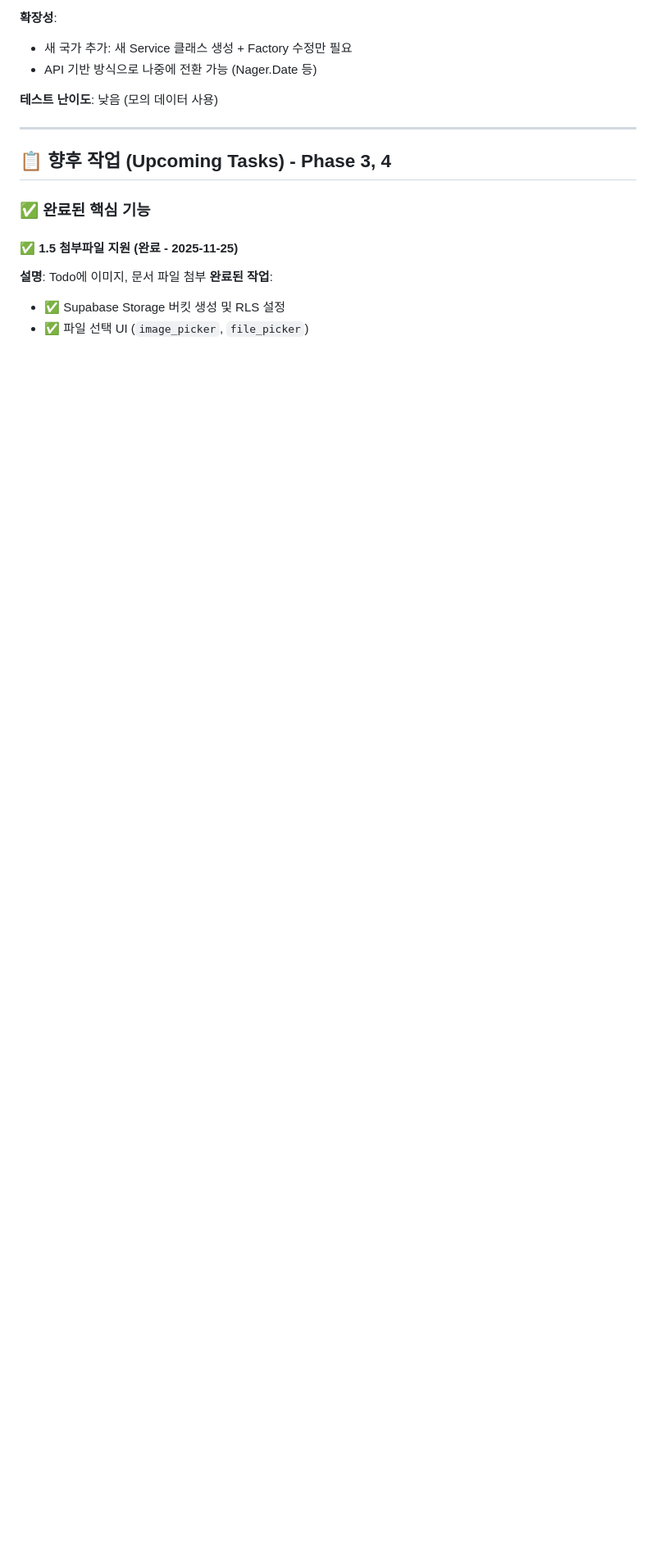
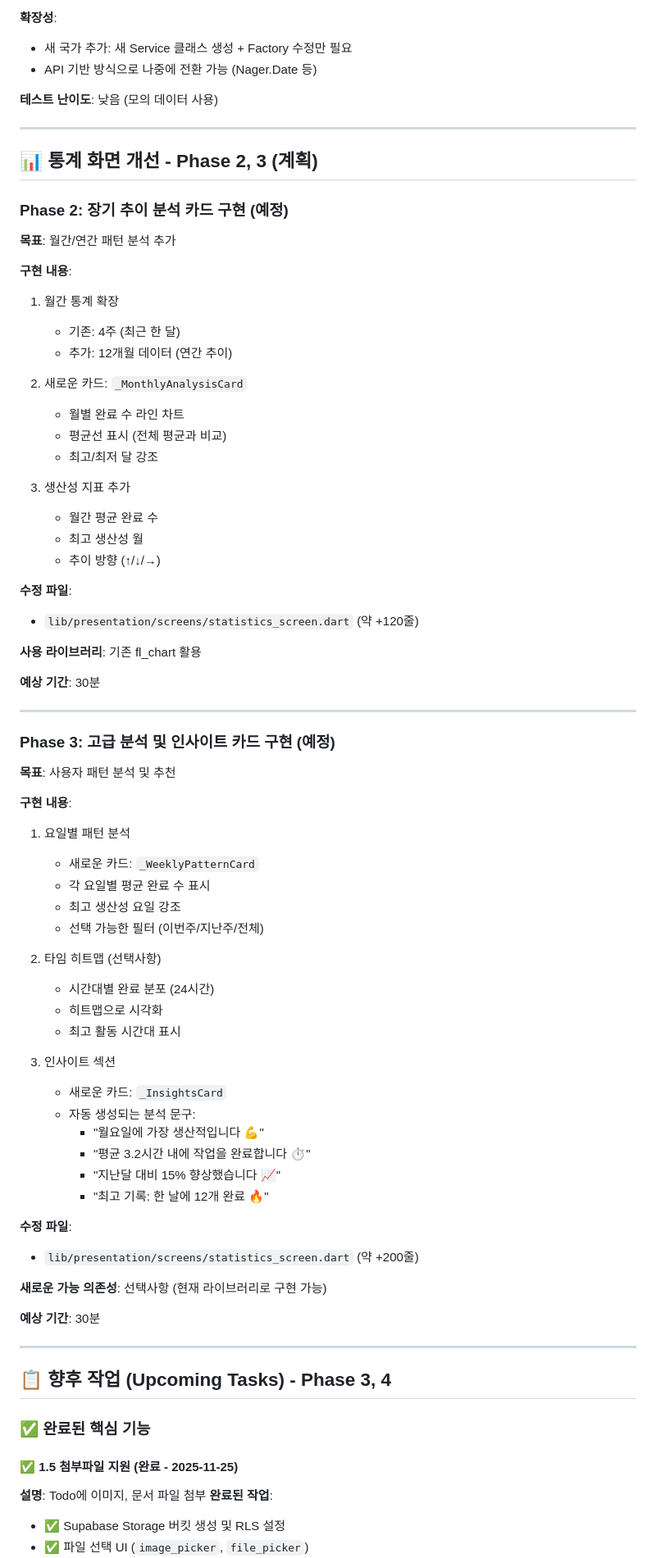
Before and after one commit to bluesky78060/flutter-todo, a Markdown page: FUTURE_TASKS.md, the part around the change printed below. Shown: that part at 82% size. Drawn GitHub-style; blank space fills up the shorter version.

Commit message:
docs: Phase 2, 3 통계 화면 개선 계획 추가

```diff
--- a/FUTURE_TASKS.md
+++ b/FUTURE_TASKS.md
@@ -561,6 +580,67 @@
 
 ---
 
+## 📊 통계 화면 개선 - Phase 2, 3 (계획)
+
+### Phase 2: 장기 추이 분석 카드 구현 (예정)
+**목표**: 월간/연간 패턴 분석 추가
+
+**구현 내용**:
+1. 월간 통계 확장
+   - 기존: 4주 (최근 한 달)
+   - 추가: 12개월 데이터 (연간 추이)
+
+2. 새로운 카드: `_MonthlyAnalysisCard`
+   - 월별 완료 수 라인 차트
+   - 평균선 표시 (전체 평균과 비교)
+   - 최고/최저 달 강조
+
+3. 생산성 지표 추가
+   - 월간 평균 완료 수
+   - 최고 생산성 월
+   - 추이 방향 (↑/↓/→)
+
+**수정 파일**:
+- `lib/presentation/screens/statistics_screen.dart` (약 +120줄)
+
+**사용 라이브러리**: 기존 fl_chart 활용
+
+**예상 기간**: 30분
+
+---
+
+### Phase 3: 고급 분석 및 인사이트 카드 구현 (예정)
+**목표**: 사용자 패턴 분석 및 추천
+
+**구현 내용**:
+1. 요일별 패턴 분석
+   - 새로운 카드: `_WeeklyPatternCard`
+   - 각 요일별 평균 완료 수 표시
+   - 최고 생산성 요일 강조
+   - 선택 가능한 필터 (이번주/지난주/전체)
+
+2. 타임 히트맵 (선택사항)
+   - 시간대별 완료 분포 (24시간)
+   - 히트맵으로 시각화
+   - 최고 활동 시간대 표시
+
+3. 인사이트 섹션
+   - 새로운 카드: `_InsightsCard`
+   - 자동 생성되는 분석 문구:
+     - "월요일에 가장 생산적입니다 💪"
+     - "평균 3.2시간 내에 작업을 완료합니다 ⏱️"
+     - "지난달 대비 15% 향상했습니다 📈"
+     - "최고 기록: 한 날에 12개 완료 🔥"
+
+**수정 파일**:
+- `lib/presentation/screens/statistics_screen.dart` (약 +200줄)
+
+**새로운 가능 의존성**: 선택사항 (현재 라이브러리로 구현 가능)
+
+**예상 기간**: 30분
+
+---
+
 ## 📋 향후 작업 (Upcoming Tasks) - Phase 3, 4
 
 ### ✅ 완료된 핵심 기능
```
Also changed, not shown: other parts of FUTURE_TASKS.md (+19 -0 lines).
